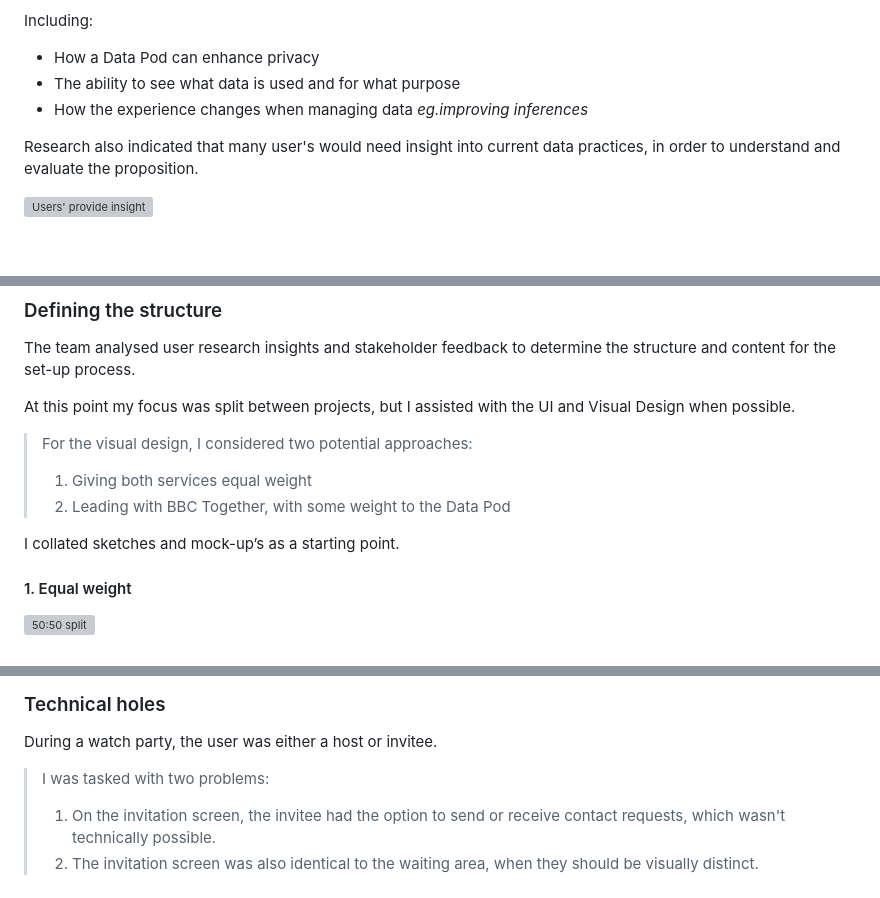
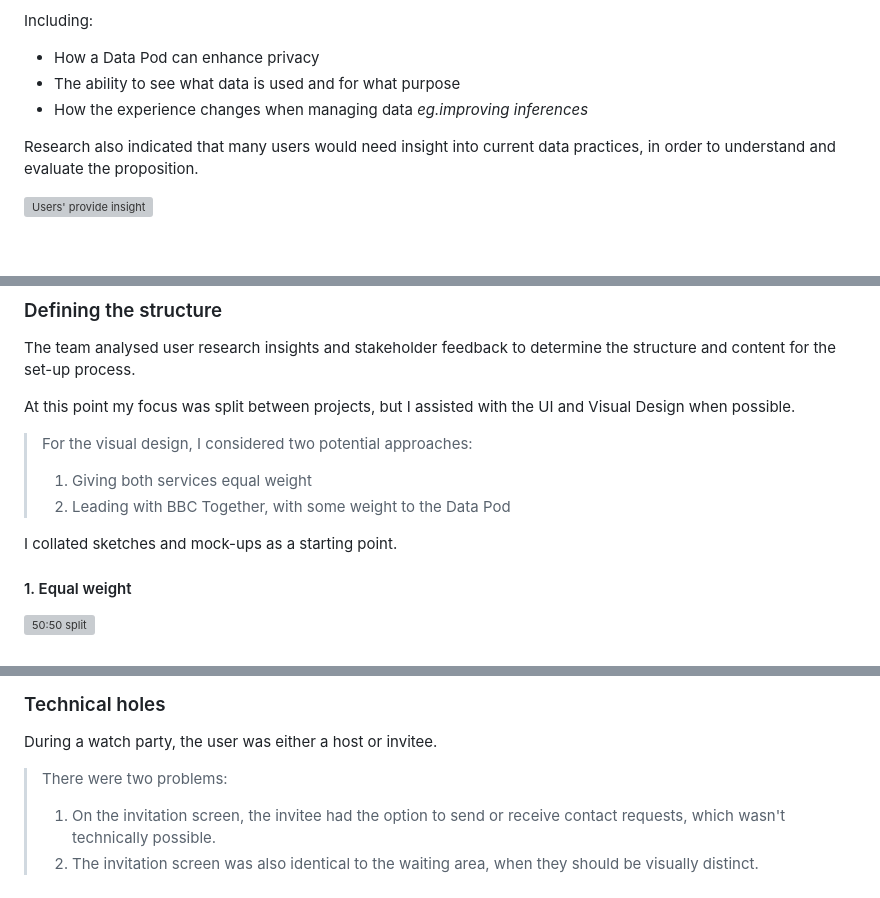
Before and after one commit to Senths02/portfolio, a Markdown page: src/content/watch-party-data.md, 3 parts joined by grey strips. Drawn GitHub-style; folded sections open; grey boxes are pictures that could not be loaded.

```diff
--- a/src/content/watch-party-data.md
+++ b/src/content/watch-party-data.md
@@ -142,7 +142,7 @@ Including:
 - The ability to see what data is used and for what purpose
 - How the experience changes when managing data _eg.improving inferences_
 
-Research also indicated that many user's would need insight into current data practices, in order to understand and evaluate the proposition.
+Research also indicated that many users would need insight into current data practices, in order to understand and evaluate the proposition.
 <br>
 
 ![Users' provide insight](images/watch-party-data/user_needs.png)
@@ -511,7 +511,7 @@ At this point my focus was split between projects, but I assisted with the UI an
 >1. Giving both services equal weight
 >2. Leading with BBC Together, with some weight to the Data Pod
 
-I collated sketches and mock-up’s as a starting point.
+I collated sketches and mock-ups as a starting point.
 <br>
 
 #### 1. Equal weight
@@ -606,7 +606,7 @@ Thankfully, many of the structural challenges were unique to this pilot and the
 ### Technical holes
 During a watch party, the user was either a host or invitee.
 
->I was tasked with two problems:
+>There were two problems:
 >
 >1. On the invitation screen, the invitee had the option to send or receive contact requests, which wasn't technically possible.
 >2. The invitation screen was also identical to the waiting area, when they should be visually distinct.
```
Also changed, not shown: other parts of src/content/watch-party-data.md (+4 -3 lines).
